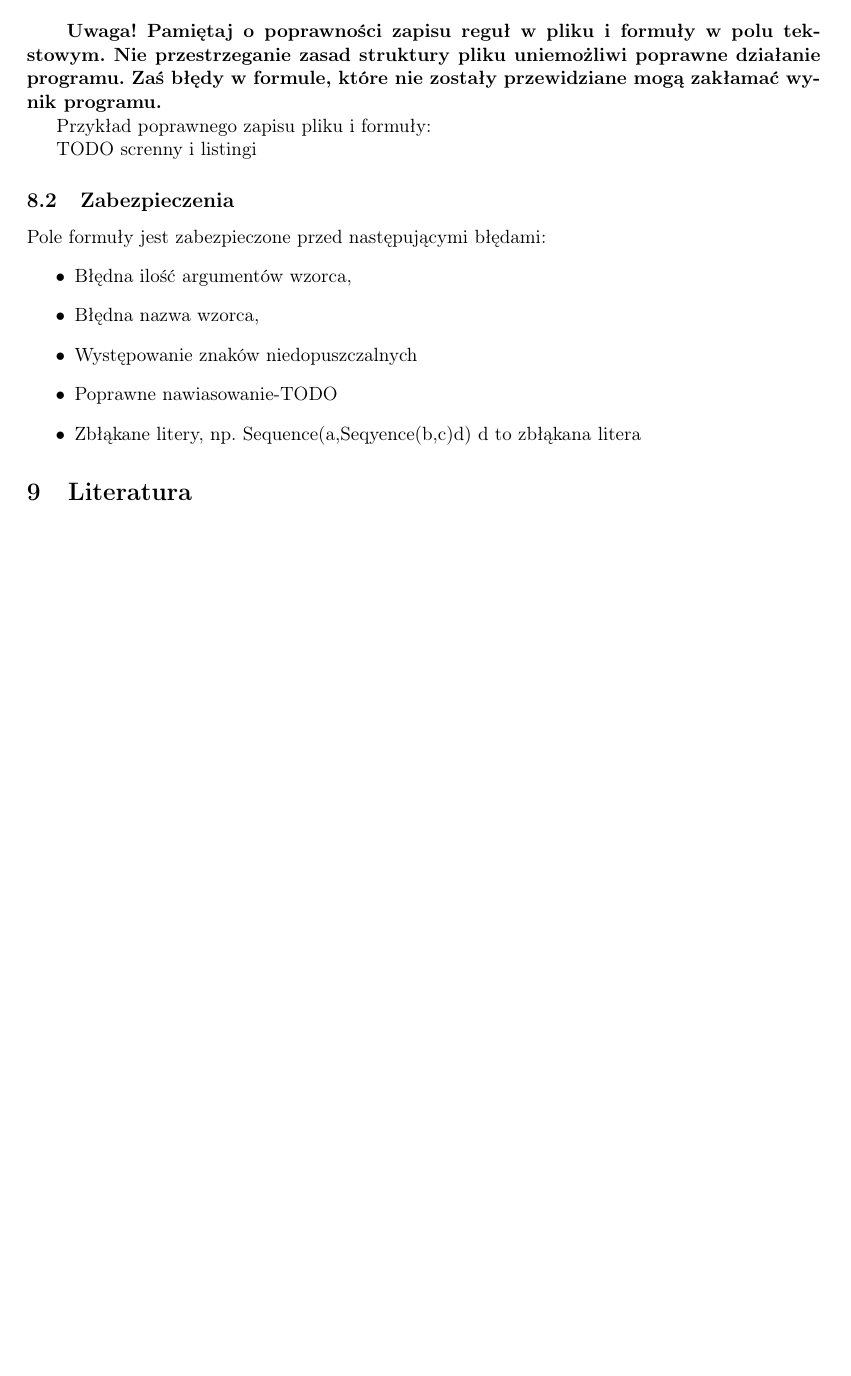
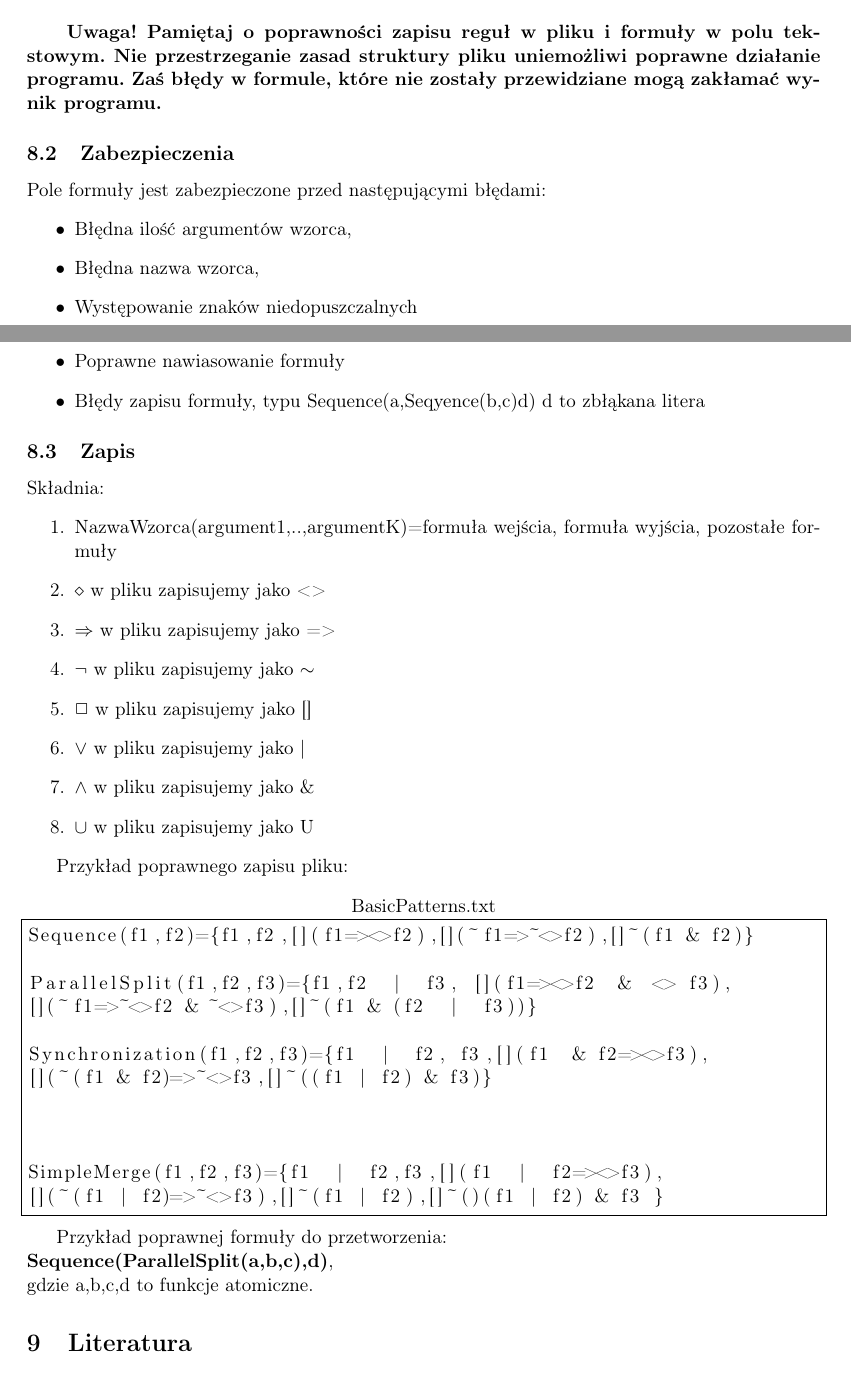
Before and after one commit to Dylek/GeneratorSpecLog, a LaTeX document (dokumentacja/Dokumentacja.tex, which reads dokumentacja/BasicPatterns.txt): part of page 8 of 8 before the commit and two parts of pages 9 and 10 of 10 after it, the two joined at a grey line, cut so that both start at the same text, the shorter picture padded with empty space. Compiled offline with pdfLaTeX.

Commit message:
trochę dodałem do dokumentacji

```diff
--- /dev/null
+++ b/dokumentacja/BasicPatterns.txt
@@ -0,0 +1,12 @@
+Sequence(f1,f2)={f1,f2,[](f1=><>f2),[](~f1=>~<>f2),[]~(f1 & f2)}
+
+ParallelSplit(f1,f2,f3)={f1,f2  |  f3, [](f1=><>f2  &  <> f3),
+[](~f1=>~<>f2 & ~<>f3),[]~(f1 & (f2  |  f3))}
+
+Synchronization(f1,f2,f3)={f1  |  f2, f3,[](f1  & f2=><>f3),
+[](~(f1 & f2)=>~<>f3,[]~((f1 | f2) & f3)}
+
+
+
+SimpleMerge(f1,f2,f3)={f1  |  f2,f3,[](f1  |  f2=><>f3),
+[](~(f1 | f2)=>~<>f3),[]~(f1 | f2),[]~()(f1 | f2) & f3 }
--- a/dokumentacja/Dokumentacja.tex
+++ b/dokumentacja/Dokumentacja.tex
@@ -20,8 +20,13 @@
 %\usepackage{listings}
 %\usepackage{enumerate}
 %\lstloadlanguages{Ada,C++}
+\usepackage{listings}
 
 		\newcommand\tab[1][1cm]{\hspace*{#1}}
+\lstset{
+frame=single,
+title=\lstname
+}
 
 \begin{document}
 	% \noindent -  w tym akapicie nie bedzie wciecia
@@ -322,9 +329,7 @@ Podane wzorce P:
 
 	\textbf{ Uwaga! Pamiętaj o poprawności zapisu reguł w pliku i formuły w polu tekstowym. Nie przestrzeganie zasad struktury pliku uniemożliwi poprawne działanie programu. Zaś błędy w formule, które nie zostały przewidziane mogą zakłamać wynik programu.}
 
-	Przykład poprawnego zapisu pliku i formuły:
 
-	TODO screnny i listingi
 
 	\subsection{Zabezpieczenia}
 	Pole formuły jest zabezpieczone przed następującymi błędami:
@@ -332,9 +337,30 @@ Podane wzorce P:
 	\item Błędna ilość argumentów wzorca,
 	\item Błędna nazwa wzorca,
 	\item Występowanie znaków niedopuszczalnych
-	\item Poprawne nawiasowanie-TODO
-	\item Zbłąkane litery, np. Sequence(a,Seqyence(b,c)d) d to zbłąkana litera
+	\item Poprawne nawiasowanie formuły
+	\item Błędy zapisu formuły, typu Sequence(a,Seqyence(b,c)d) d to zbłąkana litera
 	\end{itemize}
+	\subsection{Zapis}
+	Składnia:
+		\begin{enumerate}
+		\item NazwaWzorca(argument1,..,argumentK)={formuła wejścia, formuła wyjścia, pozostałe formuły}
+		\item $ \diamond $ w pliku zapisujemy jako <>
+		\item $\Rightarrow $ w pliku zapisujemy jako =>
+		\item $\neg$ w pliku zapisujemy jako $\sim $
+		\item $ \Box $ w pliku zapisujemy jako []
+		\item $\vee $ w pliku zapisujemy jako |
+		\item $ \wedge $ w pliku zapisujemy jako \&
+		\item $\cup$ w pliku zapisujemy jako U
+
+		\end{enumerate}
+
+
+	Przykład poprawnego zapisu pliku:
+	\lstinputlisting{BasicPatterns.txt}
+
+	Przykład poprawnej formuły do przetworzenia:\\
+	\textbf{Sequence(ParallelSplit(a,b,c),d)},\\
+	gdzie a,b,c,d to funkcje atomiczne.
 
 	\section{Literatura}
 	%\indent
```
Also changed, not shown: dokumentacja/Dokumentacja.pdf, dokumentacja/program.PNG (added), dokumentacja/Dokumentacja.tex (14 more changed lines), 5 other files.
